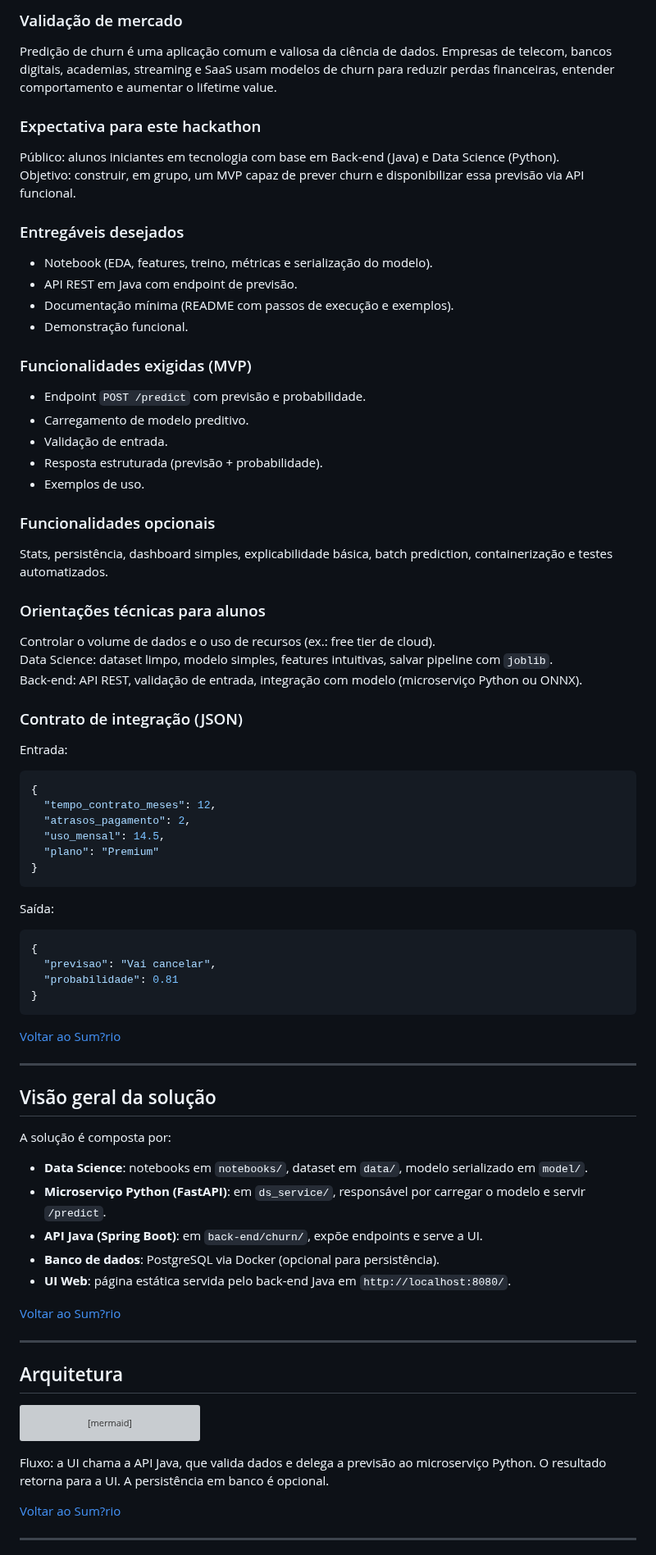
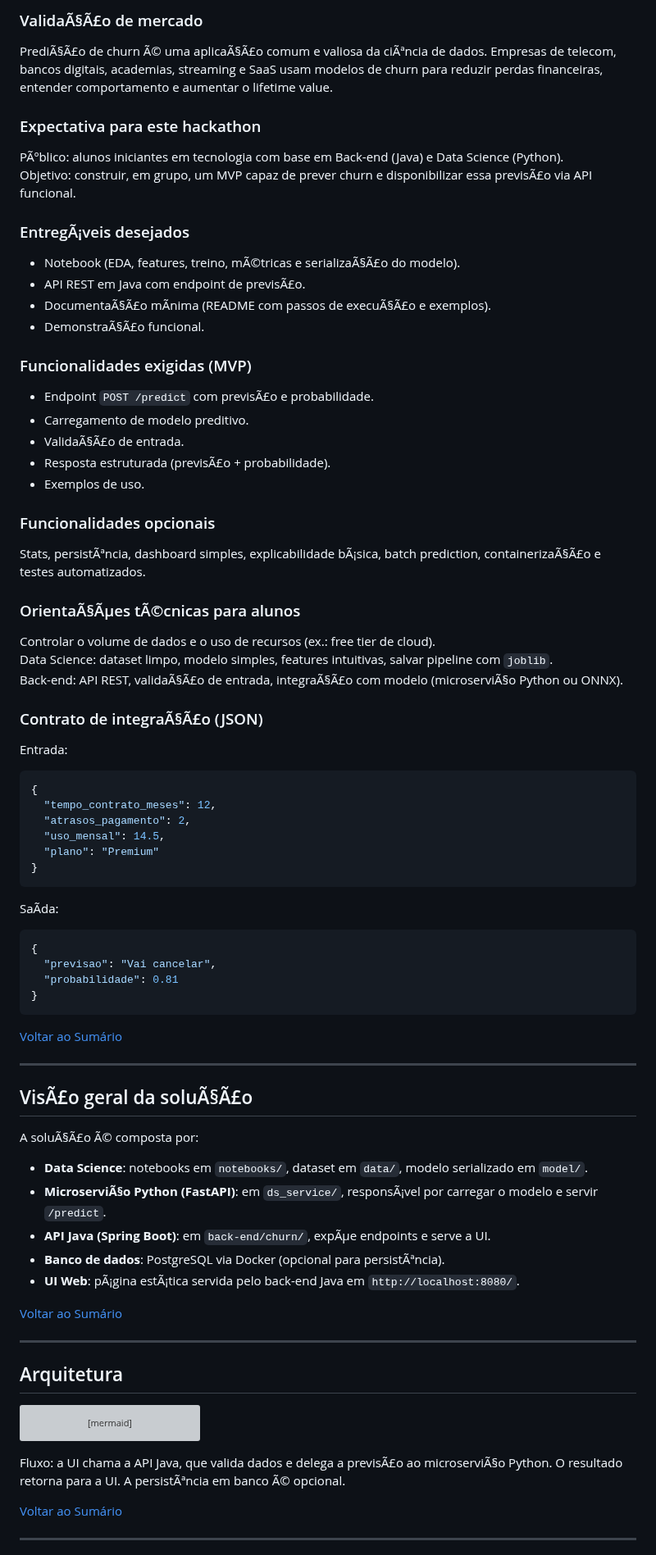
Before and after one commit to brodyandre/churninsight-nocountry, a Markdown page: README.md, the part around one of its changes. Shown at 82% size. Rendered like a GitHub page; grey boxes are pictures that could not be loaded.

````diff
--- a/README.md
+++ b/README.md
@@ -106,33 +106,33 @@ Toda empresa que vende por assinatura ou contrato recorrente sofre com cancelame
 
-### Validação de mercado
-Predição de churn é uma aplicação comum e valiosa da ciência de dados. Empresas de telecom, bancos digitais, academias, streaming e SaaS usam modelos de churn para reduzir perdas financeiras, entender comportamento e aumentar o lifetime value.
+### ValidaÃ§Ã£o de mercado
+PrediÃ§Ã£o de churn Ã© uma aplicaÃ§Ã£o comum e valiosa da ciÃªncia de dados. Empresas de telecom, bancos digitais, academias, streaming e SaaS usam modelos de churn para reduzir perdas financeiras, entender comportamento e aumentar o lifetime value.
 
 ### Expectativa para este hackathon
-Público: alunos iniciantes em tecnologia com base em Back-end (Java) e Data Science (Python).
-Objetivo: construir, em grupo, um MVP capaz de prever churn e disponibilizar essa previsão via API funcional.
+PÃºblico: alunos iniciantes em tecnologia com base em Back-end (Java) e Data Science (Python).
+Objetivo: construir, em grupo, um MVP capaz de prever churn e disponibilizar essa previsÃ£o via API funcional.
 
-### Entregáveis desejados
-- Notebook (EDA, features, treino, métricas e serialização do modelo).
-- API REST em Java com endpoint de previsão.
-- Documentação mínima (README com passos de execução e exemplos).
-- Demonstração funcional.
+### EntregÃ¡veis desejados
+- Notebook (EDA, features, treino, mÃ©tricas e serializaÃ§Ã£o do modelo).
+- API REST em Java com endpoint de previsÃ£o.
+- DocumentaÃ§Ã£o mÃ­nima (README com passos de execuÃ§Ã£o e exemplos).
+- DemonstraÃ§Ã£o funcional.
 
 ### Funcionalidades exigidas (MVP)
-- Endpoint `POST /predict` com previsão e probabilidade.
+- Endpoint `POST /predict` com previsÃ£o e probabilidade.
 - Carregamento de modelo preditivo.
-- Validação de entrada.
-- Resposta estruturada (previsão + probabilidade).
+- ValidaÃ§Ã£o de entrada.
+- Resposta estruturada (previsÃ£o + probabilidade).
 - Exemplos de uso.
 
 ### Funcionalidades opcionais
-Stats, persistência, dashboard simples, explicabilidade básica, batch prediction, containerização e testes automatizados.
+Stats, persistÃªncia, dashboard simples, explicabilidade bÃ¡sica, batch prediction, containerizaÃ§Ã£o e testes automatizados.
 
-### Orientações técnicas para alunos
+### OrientaÃ§Ãµes tÃ©cnicas para alunos
 Controlar o volume de dados e o uso de recursos (ex.: free tier de cloud).
 Data Science: dataset limpo, modelo simples, features intuitivas, salvar pipeline com `joblib`.
-Back-end: API REST, validação de entrada, integração com modelo (microserviço Python ou ONNX).
+Back-end: API REST, validaÃ§Ã£o de entrada, integraÃ§Ã£o com modelo (microserviÃ§o Python ou ONNX).
 
-### Contrato de integração (JSON)
+### Contrato de integraÃ§Ã£o (JSON)
 Entrada:
 ```json
 {
@@ -143,7 +143,7 @@ Entrada:
 }
 ```
 
-Saída:
+SaÃ­da:
 ```json
 {
   "previsao": "Vai cancelar",
@@ -151,21 +151,21 @@ Saída:
 }
 ```
 
-[Voltar ao Sum?rio](#sum?rio)
+[Voltar ao Sumário](#Sumário)
 
 ---
 
-## Visão geral da solução
+## VisÃ£o geral da soluÃ§Ã£o
 
-A solução é composta por:
+A soluÃ§Ã£o Ã© composta por:
 
 - **Data Science**: notebooks em `notebooks/`, dataset em `data/`, modelo serializado em `model/`.
-- **Microserviço Python (FastAPI)**: em `ds_service/`, responsável por carregar o modelo e servir `/predict`.
-- **API Java (Spring Boot)**: em `back-end/churn/`, expõe endpoints e serve a UI.
-- **Banco de dados**: PostgreSQL via Docker (opcional para persistência).
-- **UI Web**: página estática servida pelo back-end Java em `http://localhost:8080/`.
+- **MicroserviÃ§o Python (FastAPI)**: em `ds_service/`, responsÃ¡vel por carregar o modelo e servir `/predict`.
+- **API Java (Spring Boot)**: em `back-end/churn/`, expÃµe endpoints e serve a UI.
+- **Banco de dados**: PostgreSQL via Docker (opcional para persistÃªncia).
+- **UI Web**: pÃ¡gina estÃ¡tica servida pelo back-end Java em `http://localhost:8080/`.
 
-[Voltar ao Sum?rio](#sum?rio)
+[Voltar ao Sumário](#Sumário)
 
 ---
 
@@ -180,9 +180,9 @@ graph LR
   NOTE["Notebooks / data"] --> MODEL
 ```
 
-Fluxo: a UI chama a API Java, que valida dados e delega a previsão ao microserviço Python. O resultado retorna para a UI. A persistência em banco é opcional.
+Fluxo: a UI chama a API Java, que valida dados e delega a previsÃ£o ao microserviÃ§o Python. O resultado retorna para a UI. A persistÃªncia em banco Ã© opcional.
 
-[Voltar ao Sum?rio](#sum?rio)
+[Voltar ao Sumário](#Sumário)
 
 ---
 
````
Also changed, not shown: other parts of README.md (+51 -51 lines).
